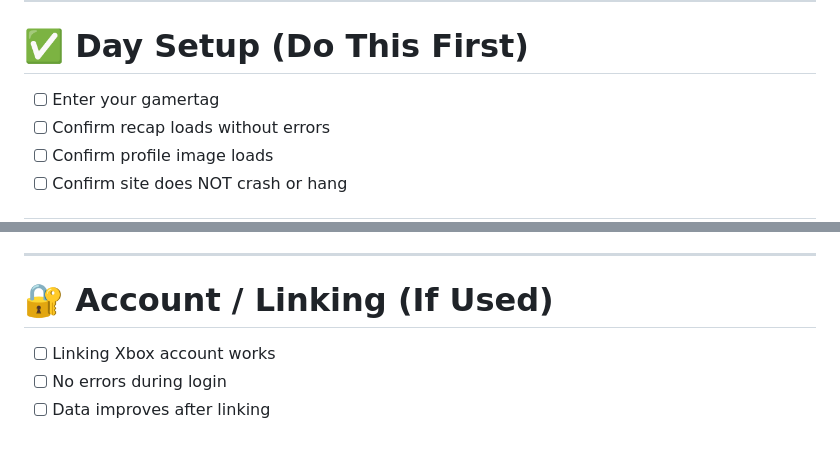
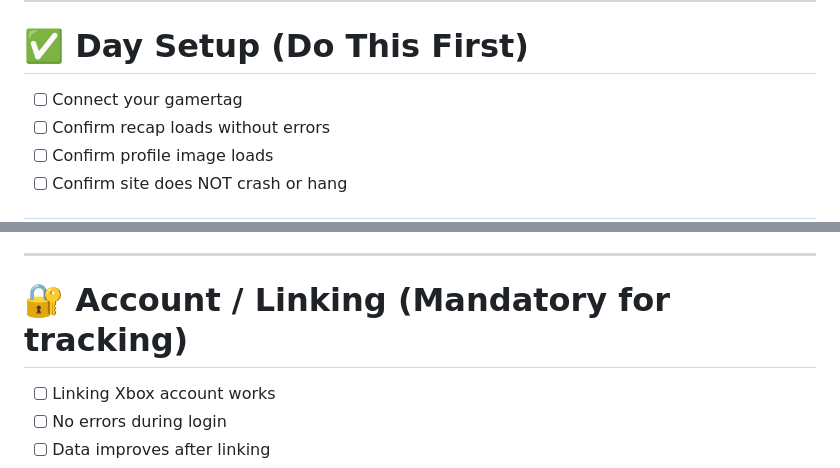
Before and after one commit to kirkin1080p/Xbox-recap-2025, a Markdown page: Testerchecklist.md, 2 parts joined by grey strips. Drawn GitHub-style; blank space fills up the shorter version.

```diff
--- a/Testerchecklist.md
+++ b/Testerchecklist.md
@@ -11,7 +11,7 @@
 
 # ✅ Day Setup (Do This First)
 
-- [ ] Enter your gamertag
+- [ ] Connect your gamertag
 - [ ] Confirm recap loads without errors
 - [ ] Confirm profile image loads
 - [ ] Confirm site does NOT crash or hang
@@ -96,7 +96,7 @@
 
 ---
 
-# 🔐 Account / Linking (If Used)
+# 🔐 Account / Linking (Mandatory for tracking)
 
 - [ ] Linking Xbox account works
 - [ ] No errors during login
```
